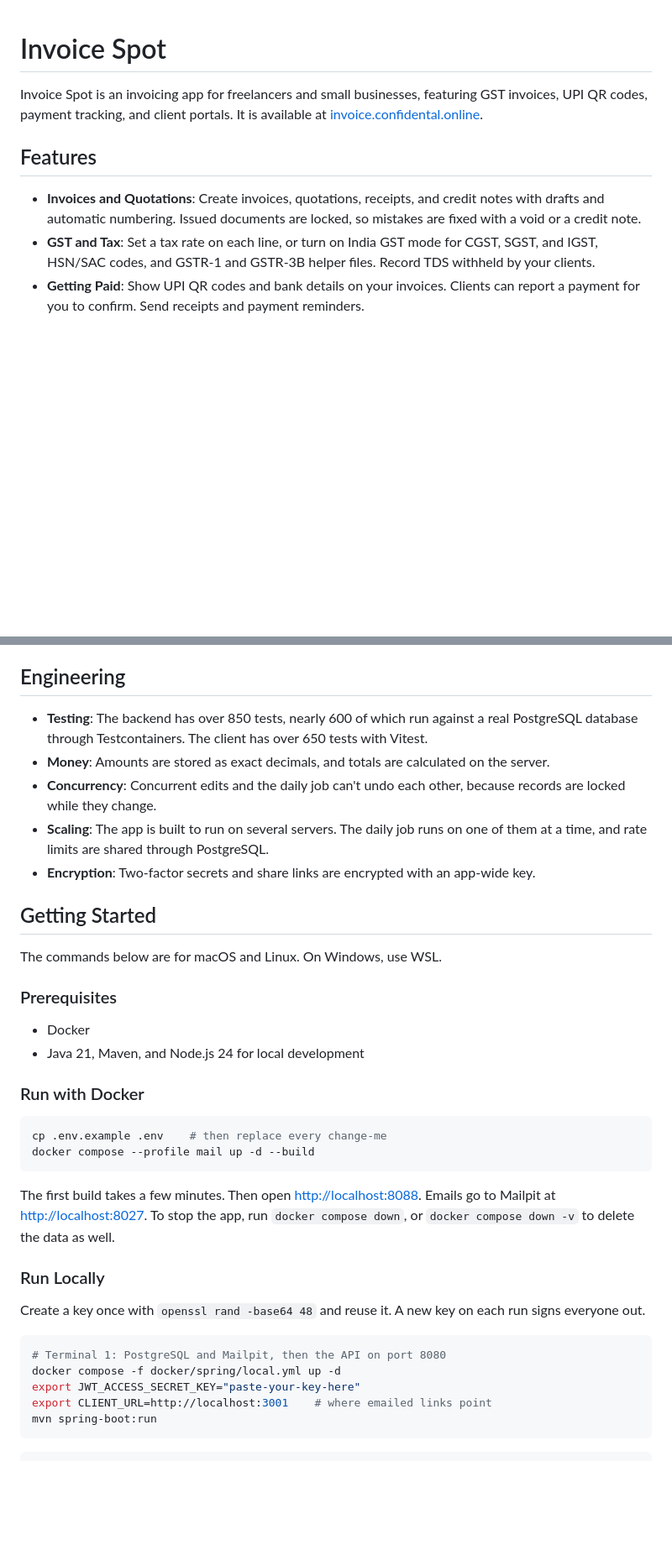
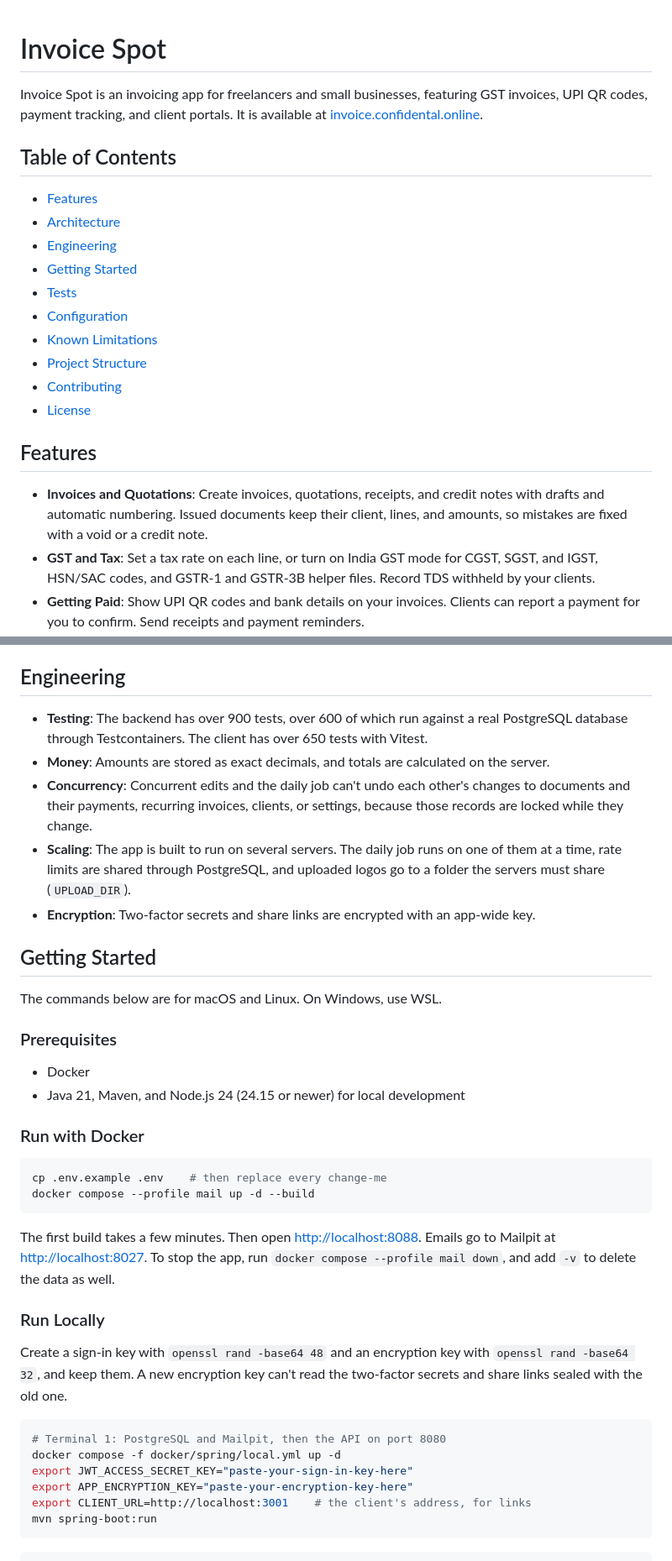
Before and after one commit to Vineet829/invoicespot, a Markdown page: README.md, 2 parts joined by grey strips. Shown at 84% size. GitHub-like rendering; blank space fills up the shorter version.

Commit message:
docs: correct the README and add a table of contents

````diff
--- a/README.md
+++ b/README.md
@@ -5,11 +5,25 @@ featuring GST invoices, UPI QR codes, payment tracking, and client portals.
 It is available at
 [invoice.confidental.online](https://invoice.confidental.online).
 
+## Table of Contents
+
+- [Features](#features)
+- [Architecture](#architecture)
+- [Engineering](#engineering)
+- [Getting Started](#getting-started)
+- [Tests](#tests)
+- [Configuration](#configuration)
+- [Known Limitations](#known-limitations)
+- [Project Structure](#project-structure)
+- [Contributing](#contributing)
+- [License](#license)
+
 ## Features
 
 - **Invoices and Quotations**: Create invoices, quotations, receipts, and
-  credit notes with drafts and automatic numbering. Issued documents are
-  locked, so mistakes are fixed with a void or a credit note.
+  credit notes with drafts and automatic numbering. Issued documents keep
+  their client, lines, and amounts, so mistakes are fixed with a void or a
+  credit note.
 - **GST and Tax**: Set a tax rate on each line, or turn on India GST mode for
   CGST, SGST, and IGST, HSN/SAC codes, and GSTR-1 and GSTR-3B helper files.
   Record TDS withheld by your clients.
@@ -47,15 +61,17 @@ It is available at
 
 ## Engineering
 
-- **Testing**: The backend has over 850 tests, nearly 600 of which run against
+- **Testing**: The backend has over 900 tests, over 600 of which run against
   a real PostgreSQL database through Testcontainers. The client has over 650
   tests with Vitest.
 - **Money**: Amounts are stored as exact decimals, and totals are calculated
   on the server.
-- **Concurrency**: Concurrent edits and the daily job can't undo each other,
-  because records are locked while they change.
+- **Concurrency**: Concurrent edits and the daily job can't undo each other's
+  changes to documents and their payments, recurring invoices, clients, or
+  settings, because those records are locked while they change.
 - **Scaling**: The app is built to run on several servers. The daily job runs
-  on one of them at a time, and rate limits are shared through PostgreSQL.
+  on one of them at a time, rate limits are shared through PostgreSQL, and
+  uploaded logos go to a folder the servers must share (`UPLOAD_DIR`).
 - **Encryption**: Two-factor secrets and share links are encrypted with an
   app-wide key.
 
@@ -66,7 +82,7 @@ The commands below are for macOS and Linux. On Windows, use WSL.
 ### Prerequisites
 
 - Docker
-- Java 21, Maven, and Node.js 24 for local development
+- Java 21, Maven, and Node.js 24 (24.15 or newer) for local development
 
 ### Run with Docker
 
@@ -77,18 +93,20 @@ docker compose --profile mail up -d --build
 
 The first build takes a few minutes. Then open <http://localhost:8088>. Emails
 go to Mailpit at <http://localhost:8027>. To stop the app, run
-`docker compose down`, or `docker compose down -v` to delete the data as well.
+`docker compose --profile mail down`, and add `-v` to delete the data as well.
 
 ### Run Locally
 
-Create a key once with `openssl rand -base64 48` and reuse it. A new key on
-each run signs everyone out.
+Create a sign-in key with `openssl rand -base64 48` and an encryption key
+with `openssl rand -base64 32`, and keep them. A new encryption key can't
+read the two-factor secrets and share links sealed with the old one.
 
 ```bash
 # Terminal 1: PostgreSQL and Mailpit, then the API on port 8080
 docker compose -f docker/spring/local.yml up -d
-export JWT_ACCESS_SECRET_KEY="paste-your-key-here"
-export CLIENT_URL=http://localhost:3001    # where emailed links point
+export JWT_ACCESS_SECRET_KEY="paste-your-sign-in-key-here"
+export APP_ENCRYPTION_KEY="paste-your-encryption-key-here"
+export CLIENT_URL=http://localhost:3001    # the client's address, for links
 mvn spring-boot:run
 ```
 
````
Also changed, not shown: other parts of README.md (+7 -9 lines).
